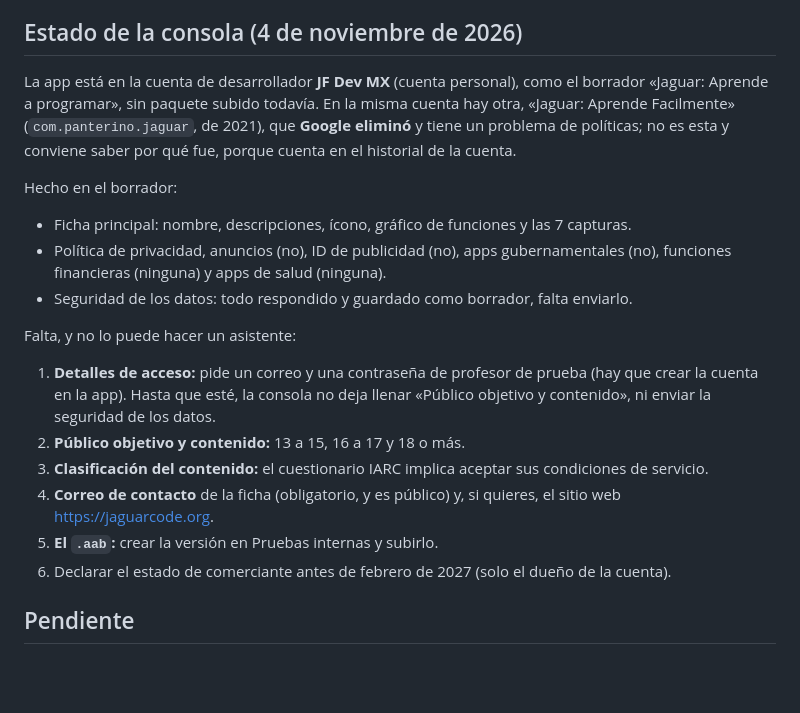
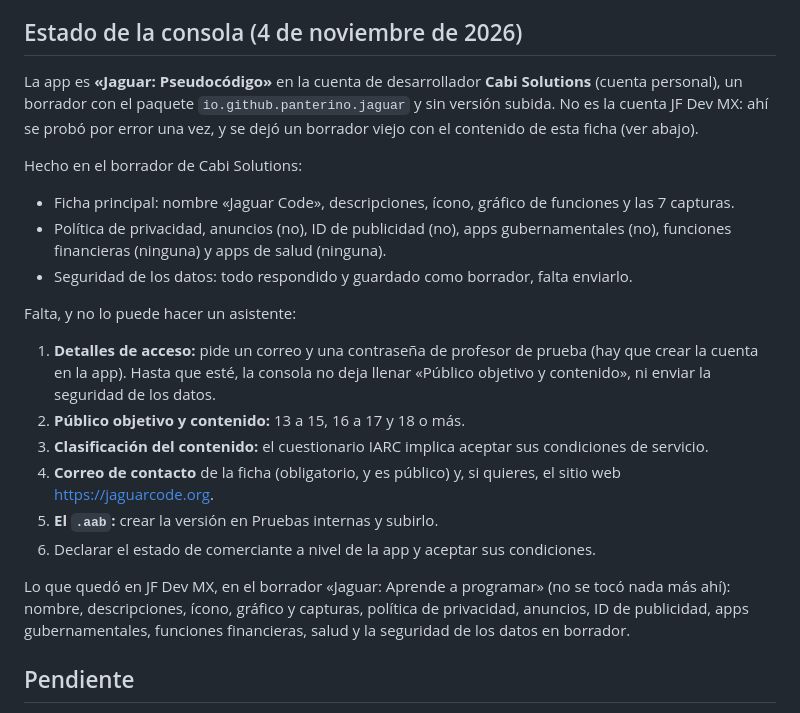
Before and after one commit to panterino/jaguar, a Markdown page: docs/play-store.md, the part around the change. Rendered like a GitHub page; blank space fills up the shorter version.

Commit message:
Corregido en la guía de Play que la app vive en la cuenta Cabi Solutions

```diff
--- a/docs/play-store.md
+++ b/docs/play-store.md
@@ -127,14 +127,14 @@ como "compartir".
 
 ## Estado de la consola (4 de noviembre de 2026)
 
-La app está en la cuenta de desarrollador **JF Dev MX** (cuenta personal), como el borrador
-«Jaguar: Aprende a programar», sin paquete subido todavía. En la misma cuenta hay otra, «Jaguar:
-Aprende Facilmente» (`com.panterino.jaguar`, de 2021), que **Google eliminó** y tiene un problema de
-políticas; no es esta y conviene saber por qué fue, porque cuenta en el historial de la cuenta.
+La app es **«Jaguar: Pseudocódigo»** en la cuenta de desarrollador **Cabi Solutions** (cuenta
+personal), un borrador con el paquete `io.github.panterino.jaguar` y sin versión subida. No es la
+cuenta JF Dev MX: ahí se probó por error una vez, y se dejó un borrador viejo con el contenido de
+esta ficha (ver abajo).
 
-Hecho en el borrador:
+Hecho en el borrador de Cabi Solutions:
 
-- Ficha principal: nombre, descripciones, ícono, gráfico de funciones y las 7 capturas.
+- Ficha principal: nombre «Jaguar Code», descripciones, ícono, gráfico de funciones y las 7 capturas.
 - Política de privacidad, anuncios (no), ID de publicidad (no), apps gubernamentales (no),
   funciones financieras (ninguna) y apps de salud (ninguna).
 - Seguridad de los datos: todo respondido y guardado como borrador, falta enviarlo.
@@ -149,7 +149,11 @@ Falta, y no lo puede hacer un asistente:
 4. **Correo de contacto** de la ficha (obligatorio, y es público) y, si quieres, el sitio web
    https://jaguarcode.org.
 5. **El `.aab`:** crear la versión en Pruebas internas y subirlo.
-6. Declarar el estado de comerciante antes de febrero de 2027 (solo el dueño de la cuenta).
+6. Declarar el estado de comerciante a nivel de la app y aceptar sus condiciones.
+
+Lo que quedó en JF Dev MX, en el borrador «Jaguar: Aprende a programar» (no se tocó nada más ahí):
+nombre, descripciones, ícono, gráfico y capturas, política de privacidad, anuncios, ID de publicidad,
+apps gubernamentales, funciones financieras, salud y la seguridad de los datos en borrador.
 
 ## Pendiente
 
```
